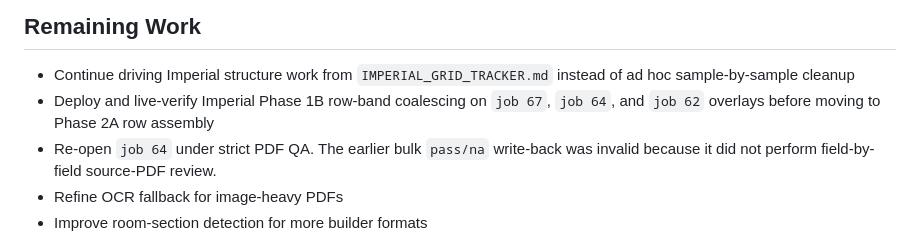
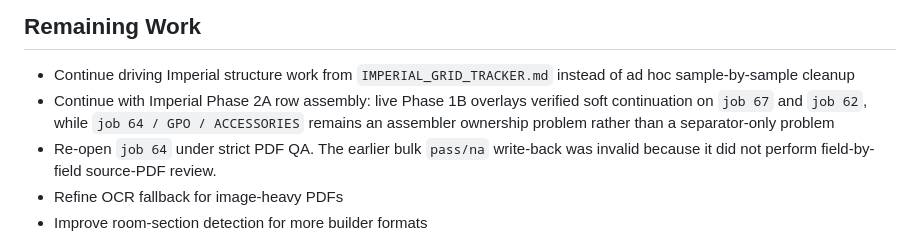
Before and after one commit to njch333-max/njch333-max-Spec_Extraction, a Markdown page: Project_state.md, the part around the change. Rendered like a GitHub page.

```diff
--- a/Project_state.md
+++ b/Project_state.md
@@ -219,7 +219,7 @@
 
 ## Remaining Work
 - Continue driving Imperial structure work from `IMPERIAL_GRID_TRACKER.md` instead of ad hoc sample-by-sample cleanup
-- Deploy and live-verify Imperial Phase 1B row-band coalescing on `job 67`, `job 64`, and `job 62` overlays before moving to Phase 2A row assembly
+- Continue with Imperial Phase 2A row assembly: live Phase 1B overlays verified soft continuation on `job 67` and `job 62`, while `job 64 / GPO / ACCESSORIES` remains an assembler ownership problem rather than a separator-only problem
 - Re-open `job 64` under strict PDF QA. The earlier bulk `pass/na` write-back was invalid because it did not perform field-by-field source-PDF review.
 - Refine OCR fallback for image-heavy PDFs
 - Improve room-section detection for more builder formats
```
Also changed, not shown: IMPERIAL_GRID_TRACKER.md (+6 -6 lines).
